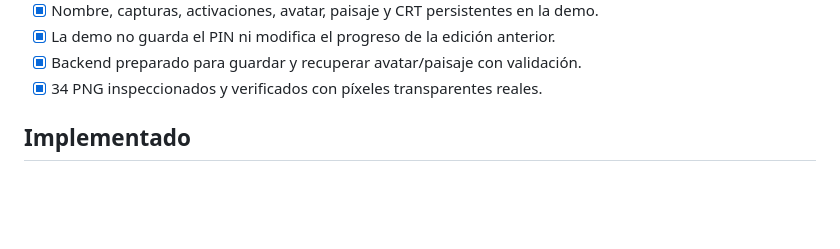
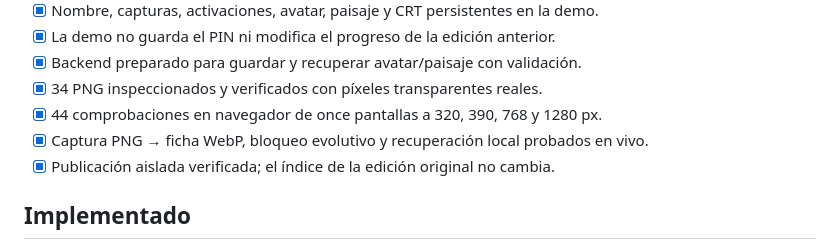
Before and after one commit to nespinozagonzalez-hub/biodex, a Markdown page: ESTADO_REMASTER.md, the part around the change. Drawn GitHub-style; blank space fills up the shorter version.

```diff
--- a/ESTADO_REMASTER.md
+++ b/ESTADO_REMASTER.md
@@ -14,6 +14,9 @@
 - [x] La demo no guarda el PIN ni modifica el progreso de la edición anterior.
 - [x] Backend preparado para guardar y recuperar avatar/paisaje con validación.
 - [x] 34 PNG inspeccionados y verificados con píxeles transparentes reales.
+- [x] 44 comprobaciones en navegador de once pantallas a 320, 390, 768 y 1280 px.
+- [x] Captura PNG → ficha WebP, bloqueo evolutivo y recuperación local probados en vivo.
+- [x] Publicación aislada verificada; el índice de la edición original no cambia.
 
 ## Implementado
 
```
Also changed, not shown: README.md (+7 -3 lines), docs/field02-preview-20261015-01.jpg (added), 1 other file.
